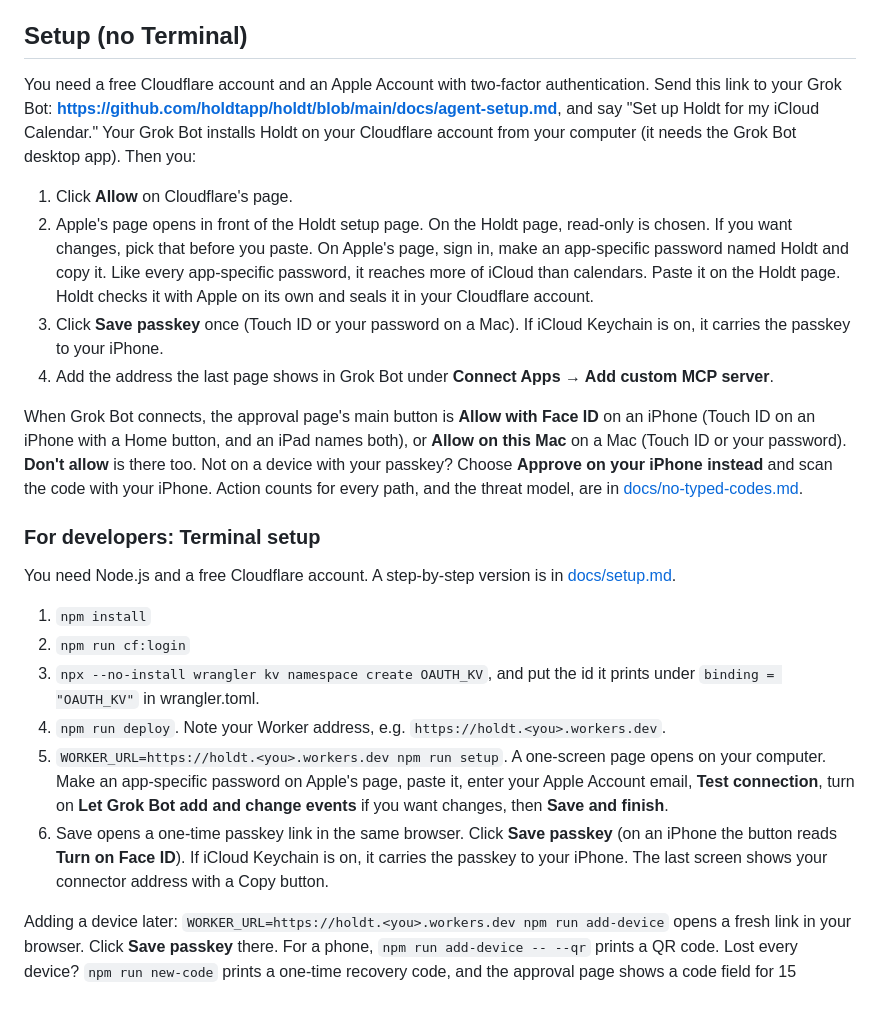
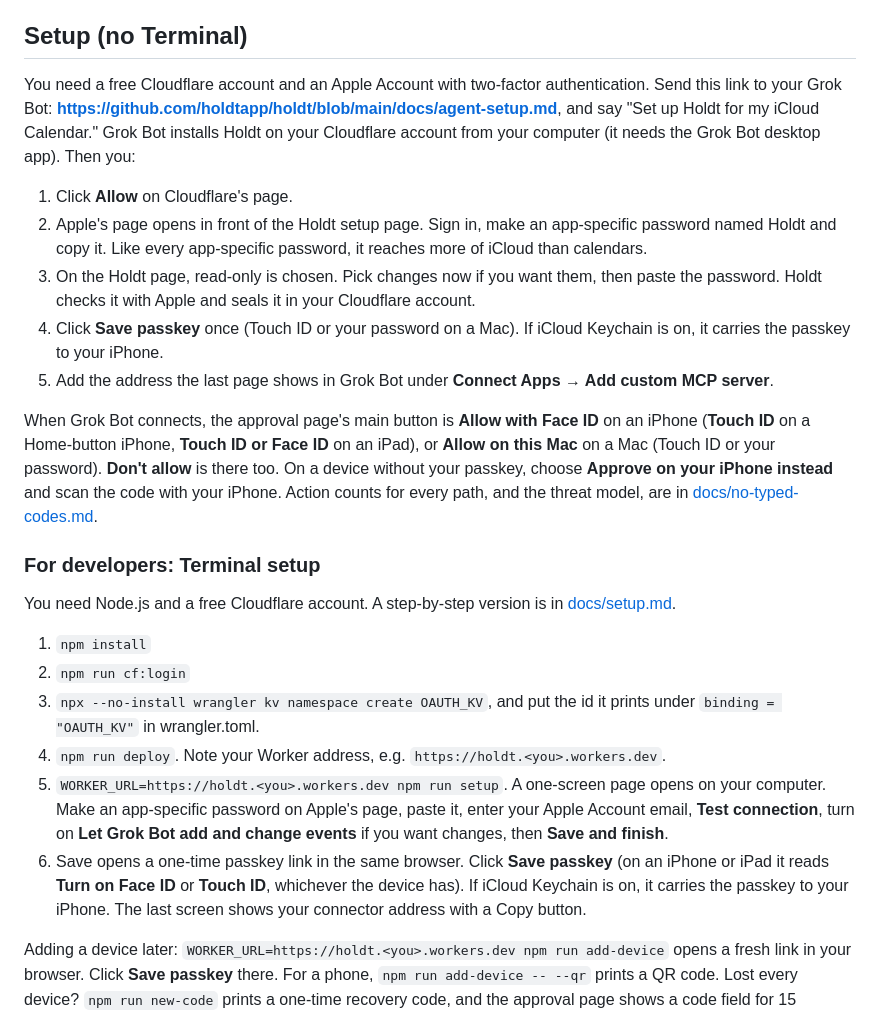
Before and after one commit to holdtapp/holdt, a Markdown page: README.md, the part around the change. GitHub-like rendering.

Commit message:
README: Apple page and Holdt page as separate steps, exact per-device button labels, Terminal passkey label per device

```diff
--- a/README.md
+++ b/README.md
@@ -12,14 +12,15 @@ Holdt is a small MCP server that runs on **your own Cloudflare account** and let
 > As of Oct 18, 2026: `npm test` runs 273 tests, all passing. `npm run prove` runs 110 attacks, all refused, and proves 112 protections: each one is switched off in a scratch copy, and its attack then gets through. Current table: [docs/attack-proof.md](docs/attack-proof.md).
 
 ## Setup (no Terminal)
-You need a free Cloudflare account and an Apple Account with two-factor authentication. Send this link to your Grok Bot: **https://github.com/holdtapp/holdt/blob/main/docs/agent-setup.md**, and say "Set up Holdt for my iCloud Calendar." Your Grok Bot installs Holdt on your Cloudflare account from your computer (it needs the Grok Bot desktop app). Then you:
+You need a free Cloudflare account and an Apple Account with two-factor authentication. Send this link to your Grok Bot: **https://github.com/holdtapp/holdt/blob/main/docs/agent-setup.md**, and say "Set up Holdt for my iCloud Calendar." Grok Bot installs Holdt on your Cloudflare account from your computer (it needs the Grok Bot desktop app). Then you:
 
 1. Click **Allow** on Cloudflare's page.
-2. Apple's page opens in front of the Holdt setup page. On the Holdt page, read-only is chosen. If you want changes, pick that before you paste. On Apple's page, sign in, make an app-specific password named Holdt and copy it. Like every app-specific password, it reaches more of iCloud than calendars. Paste it on the Holdt page. Holdt checks it with Apple on its own and seals it in your Cloudflare account.
-3. Click **Save passkey** once (Touch ID or your password on a Mac). If iCloud Keychain is on, it carries the passkey to your iPhone.
-4. Add the address the last page shows in Grok Bot under **Connect Apps → Add custom MCP server**.
+2. Apple's page opens in front of the Holdt setup page. Sign in, make an app-specific password named Holdt and copy it. Like every app-specific password, it reaches more of iCloud than calendars.
+3. On the Holdt page, read-only is chosen. Pick changes now if you want them, then paste the password. Holdt checks it with Apple and seals it in your Cloudflare account.
+4. Click **Save passkey** once (Touch ID or your password on a Mac). If iCloud Keychain is on, it carries the passkey to your iPhone.
+5. Add the address the last page shows in Grok Bot under **Connect Apps → Add custom MCP server**.
 
-When Grok Bot connects, the approval page's main button is **Allow with Face ID** on an iPhone (Touch ID on an iPhone with a Home button, and an iPad names both), or **Allow on this Mac** on a Mac (Touch ID or your password). **Don't allow** is there too. Not on a device with your passkey? Choose **Approve on your iPhone instead** and scan the code with your iPhone. Action counts for every path, and the threat model, are in [docs/no-typed-codes.md](docs/no-typed-codes.md).
+When Grok Bot connects, the approval page's main button is **Allow with Face ID** on an iPhone (**Touch ID** on a Home-button iPhone, **Touch ID or Face ID** on an iPad), or **Allow on this Mac** on a Mac (Touch ID or your password). **Don't allow** is there too. On a device without your passkey, choose **Approve on your iPhone instead** and scan the code with your iPhone. Action counts for every path, and the threat model, are in [docs/no-typed-codes.md](docs/no-typed-codes.md).
 
 ### For developers: Terminal setup
 You need Node.js and a free Cloudflare account. A step-by-step version is in [docs/setup.md](docs/setup.md).
@@ -29,7 +30,7 @@ You need Node.js and a free Cloudflare account. A step-by-step version is in [do
 3. `npx --no-install wrangler kv namespace create OAUTH_KV`, and put the id it prints under `binding = "OAUTH_KV"` in wrangler.toml.
 4. `npm run deploy`. Note your Worker address, e.g. `https://holdt.<you>.workers.dev`.
 5. `WORKER_URL=https://holdt.<you>.workers.dev npm run setup`. A one-screen page opens on your computer. Make an app-specific password on Apple's page, paste it, enter your Apple Account email, **Test connection**, turn on **Let Grok Bot add and change events** if you want changes, then **Save and finish**.
-6. Save opens a one-time passkey link in the same browser. Click **Save passkey** (on an iPhone the button reads **Turn on Face ID**). If iCloud Keychain is on, it carries the passkey to your iPhone. The last screen shows your connector address with a Copy button.
+6. Save opens a one-time passkey link in the same browser. Click **Save passkey** (on an iPhone or iPad it reads **Turn on Face ID** or **Touch ID**, whichever the device has). If iCloud Keychain is on, it carries the passkey to your iPhone. The last screen shows your connector address with a Copy button.
 
 Adding a device later: `WORKER_URL=https://holdt.<you>.workers.dev npm run add-device` opens a fresh link in your browser. Click **Save passkey** there. For a phone, `npm run add-device -- --qr` prints a QR code. Lost every device? `npm run new-code` prints a one-time recovery code, and the approval page shows a code field for 15 minutes.
 
```
